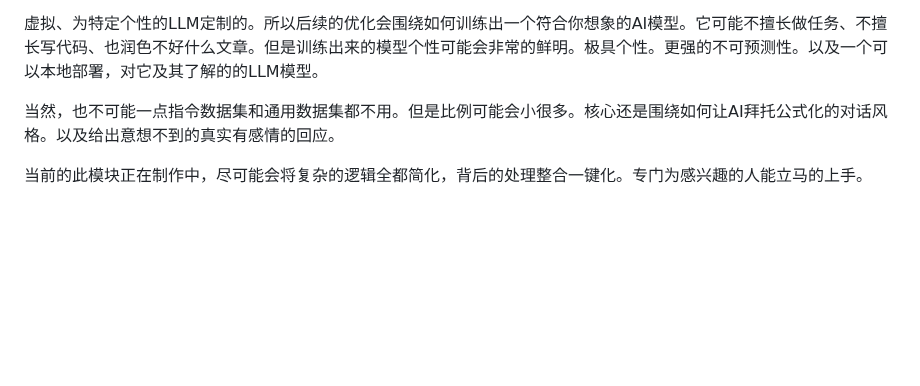
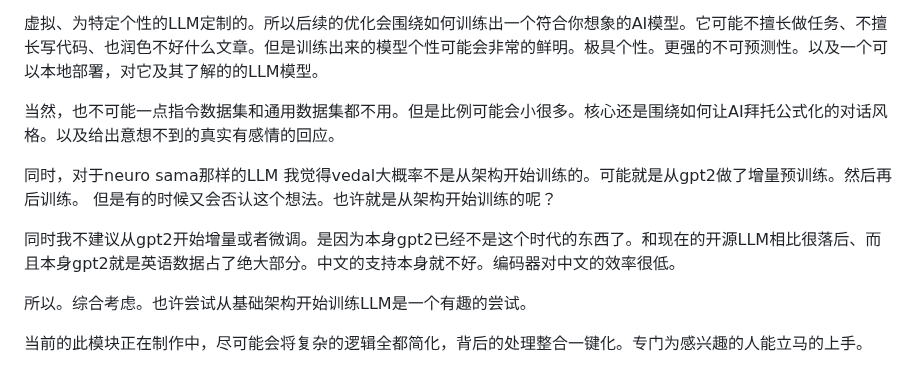
Before and after one commit to yumingyuan2/my-neuro, a Markdown page: Re_Zero_LLM/README.md, the part around the change. Rendered like a GitHub page; blank space fills up the shorter version.

```diff
--- a/Re_Zero_LLM/README.md
+++ b/Re_Zero_LLM/README.md
@@ -58,4 +58,10 @@ Re_Zero_LLM 意思就是从零开始的LLM 也就是真正的从零开始训练
 
 当然，也不可能一点指令数据集和通用数据集都不用。但是比例可能会小很多。核心还是围绕如何让AI拜托公式化的对话风格。以及给出意想不到的真实有感情的回应。
 
+同时，对于neuro sama那样的LLM 我觉得vedal大概率不是从架构开始训练的。可能就是从gpt2做了增量预训练。然后再后训练。 但是有的时候又会否认这个想法。也许就是从架构开始训练的呢？
+
+同时我不建议从gpt2开始增量或者微调。是因为本身gpt2已经不是这个时代的东西了。和现在的开源LLM相比很落后、而且本身gpt2就是英语数据占了绝大部分。中文的支持本身就不好。编码器对中文的效率很低。
+
+所以。综合考虑。也许尝试从基础架构开始训练LLM是一个有趣的尝试。
+
 当前的此模块正在制作中，尽可能会将复杂的逻辑全都简化，背后的处理整合一键化。专门为感兴趣的人能立马的上手。
```
